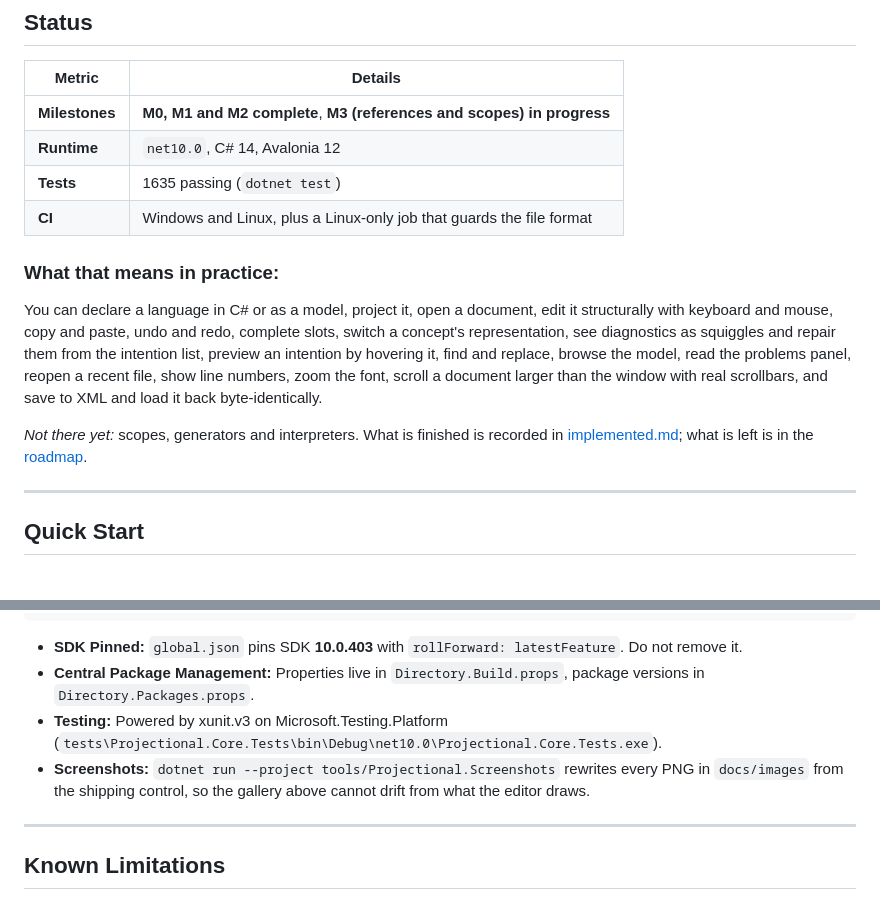
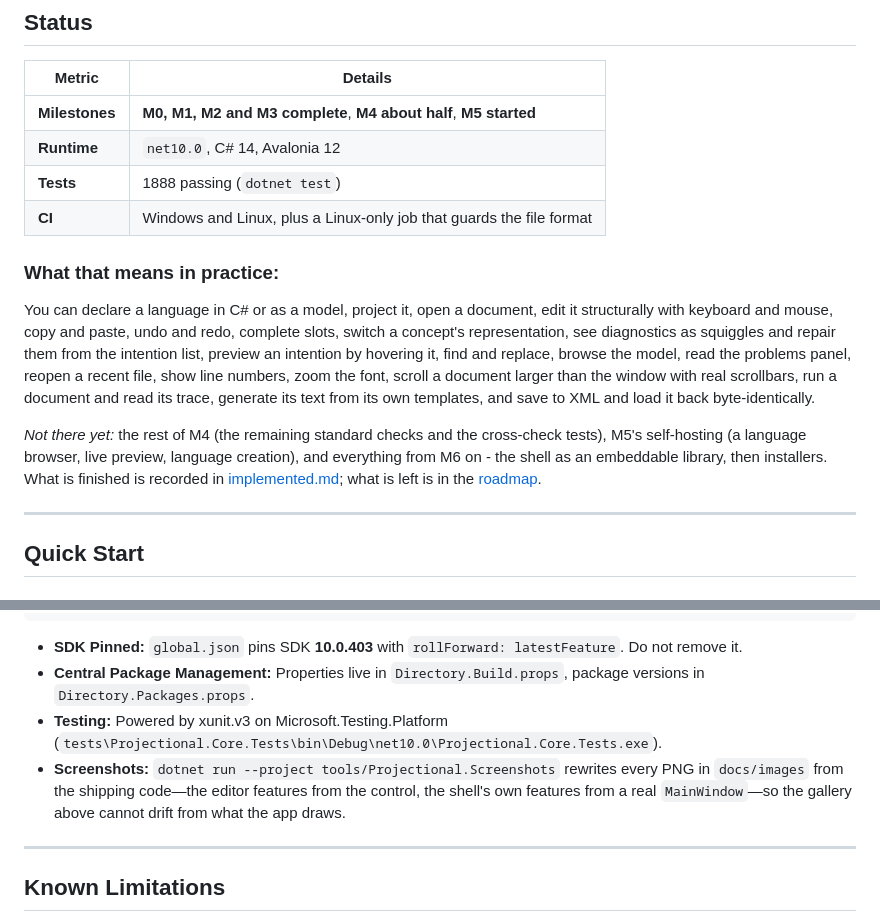
Before and after one commit to furesoft/NodeLens.Avalonia, a Markdown page: README.md, 2 parts joined by grey strips. GitHub-like rendering.

```diff
--- a/README.md
+++ b/README.md
@@ -49,15 +49,15 @@ The editor is designed to be embedded as a component in other .NET applications:
 
 | Metric | Details |
 | --- | --- |
-| **Milestones** | **M0, M1 and M2 complete**, **M3 (references and scopes) in progress** |
+| **Milestones** | **M0, M1, M2 and M3 complete**, **M4 about half**, **M5 started** |
 | **Runtime** | `net10.0`, C# 14, Avalonia 12 |
-| **Tests** | 1635 passing (`dotnet test`) |
+| **Tests** | 1888 passing (`dotnet test`) |
 | **CI** | Windows and Linux, plus a Linux-only job that guards the file format |
 
 ### What that means in practice:
-You can declare a language in C# or as a model, project it, open a document, edit it structurally with keyboard and mouse, copy and paste, undo and redo, complete slots, switch a concept's representation, see diagnostics as squiggles and repair them from the intention list, preview an intention by hovering it, find and replace, browse the model, read the problems panel, reopen a recent file, show line numbers, zoom the font, scroll a document larger than the window with real scrollbars, and save to XML and load it back byte-identically.
+You can declare a language in C# or as a model, project it, open a document, edit it structurally with keyboard and mouse, copy and paste, undo and redo, complete slots, switch a concept's representation, see diagnostics as squiggles and repair them from the intention list, preview an intention by hovering it, find and replace, browse the model, read the problems panel, reopen a recent file, show line numbers, zoom the font, scroll a document larger than the window with real scrollbars, run a document and read its trace, generate its text from its own templates, and save to XML and load it back byte-identically.
 
-*Not there yet:* scopes, generators and interpreters. What is finished is recorded in [implemented.md](docs/implemented.md); what is left is in the [roadmap](docs/roadmap.md).
+*Not there yet:* the rest of M4 (the remaining standard checks and the cross-check tests), M5's self-hosting (a language browser, live preview, language creation), and everything from M6 on - the shell as an embeddable library, then installers. What is finished is recorded in [implemented.md](docs/implemented.md); what is left is in the [roadmap](docs/roadmap.md).
 
 ---
 
@@ -357,7 +369,7 @@ dotnet test
 - **SDK Pinned:** `global.json` pins SDK **10.0.403** with `rollForward: latestFeature`. Do not remove it.
 - **Central Package Management:** Properties live in `Directory.Build.props`, package versions in `Directory.Packages.props`.
 - **Testing:** Powered by xunit.v3 on Microsoft.Testing.Platform (`tests\Projectional.Core.Tests\bin\Debug\net10.0\Projectional.Core.Tests.exe`).
-- **Screenshots:** `dotnet run --project tools/Projectional.Screenshots` rewrites every PNG in `docs/images` from the shipping control, so the gallery above cannot drift from what the editor draws.
+- **Screenshots:** `dotnet run --project tools/Projectional.Screenshots` rewrites every PNG in `docs/images` from the shipping code—the editor features from the control, the shell's own features from a real `MainWindow`—so the gallery above cannot drift from what the app draws.
 
 ---
 
```
Also changed, not shown: other parts of README.md (+13 -1 lines), docs/implemented.md (+2 -2 lines), docs/images/feature-generate-output.png (added), docs/images/feature-run-output.png (added).
